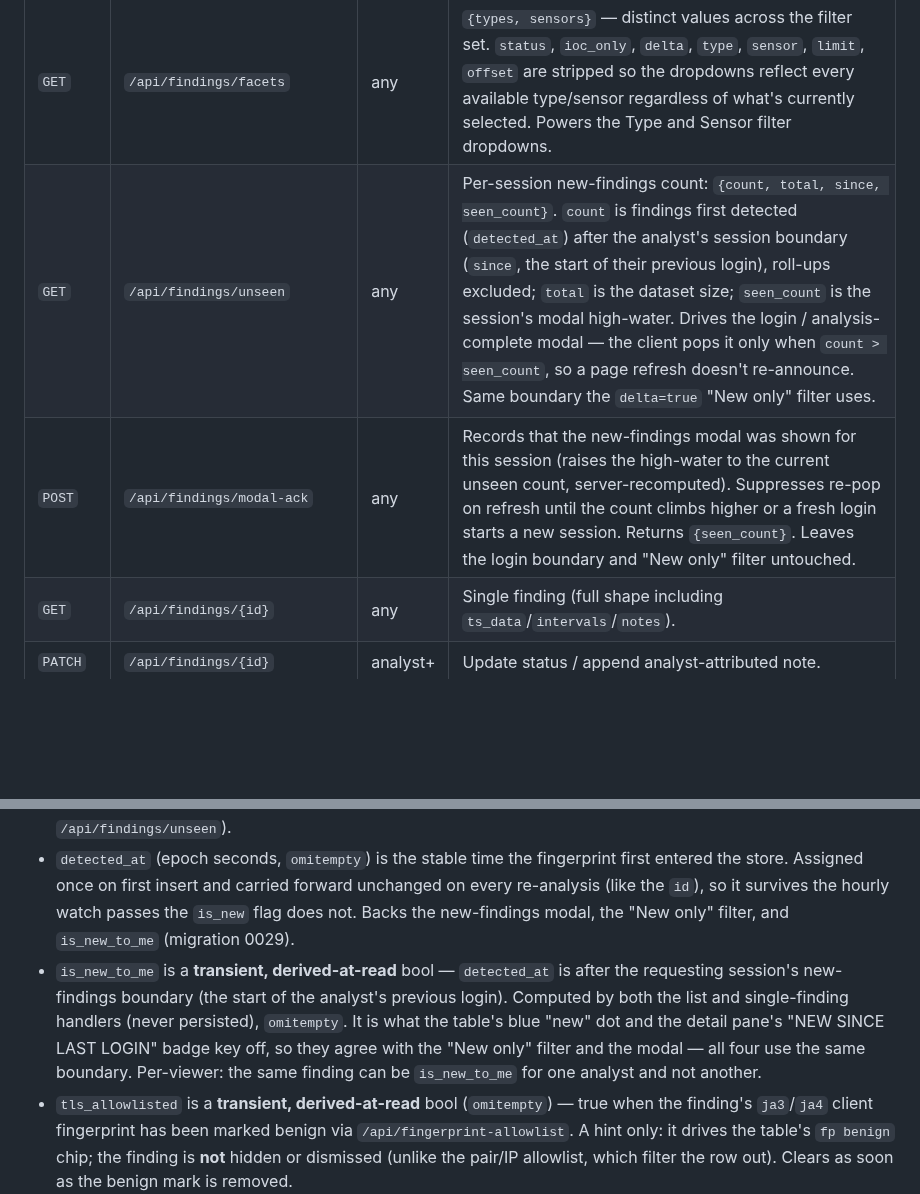
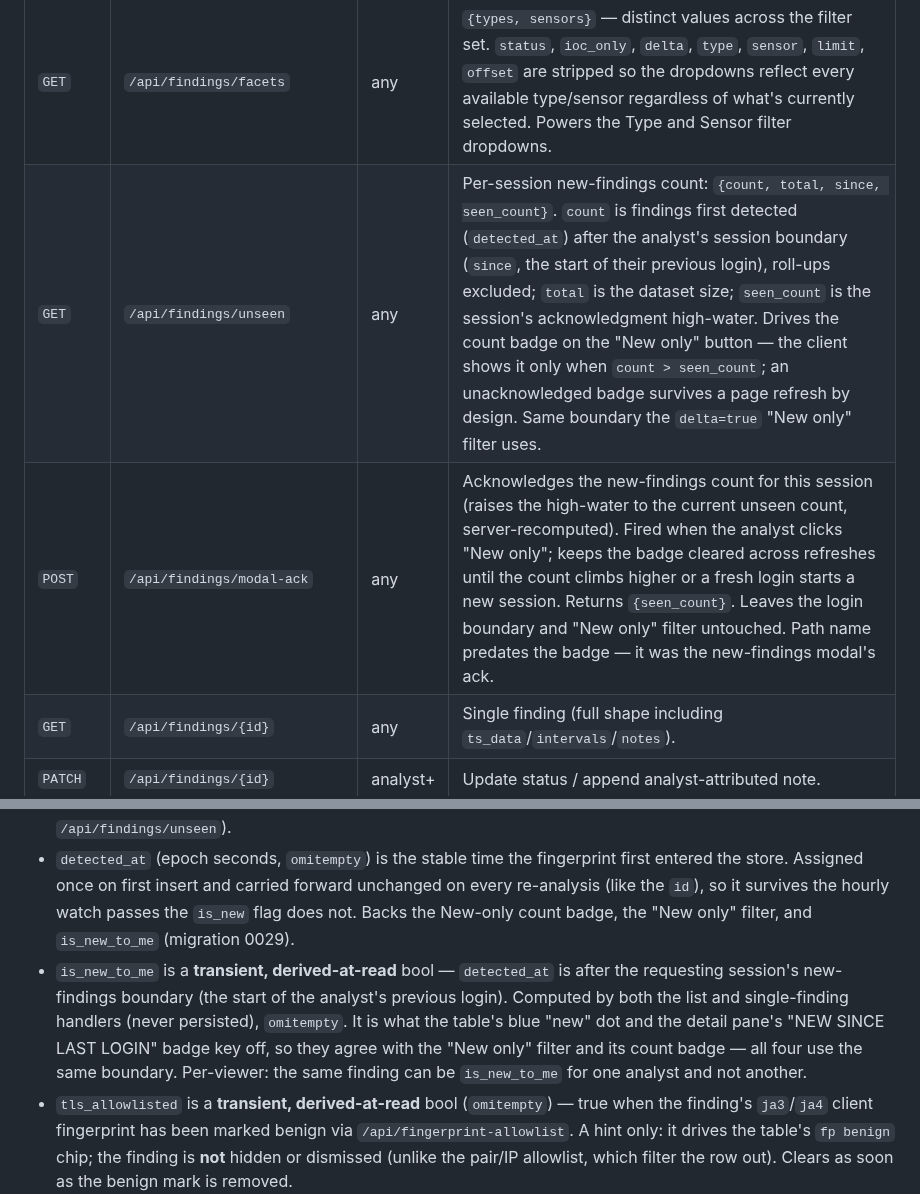
Before and after one commit to BushidoCyb3r/Archer, a Markdown page: docs/API.md, 2 parts joined by grey strips. GitHub-like rendering; blank space fills up the shorter version.

```diff
--- a/docs/API.md
+++ b/docs/API.md
@@ -243,8 +243,8 @@ The most-used surface. Findings are detector outputs, persisted in
 | `GET` | `/api/findings` | any | List with filters + pagination. Returns array of (projected) Finding. Sets `X-Total-Count` and `X-Has-More` response headers. |
 | `GET` | `/api/findings/counts` | any | `{open, ack, esc, dis, ioc, total, campaigns, hosts}` aggregate counts honoring the active filter set (`status` and `ioc_only` are stripped — the counts span all status buckets). `dis` is the dismissed count; `total` excludes dismissed (`len(all) - dis`); `campaigns` / `hosts` are the rollup-view sizes over the non-dismissed set, driving the sidebar chips. Drives the dashboard's info-line counters without forcing a full-set scan from the client. |
 | `GET` | `/api/findings/facets` | any | `{types, sensors}` — distinct values across the filter set. `status`, `ioc_only`, `delta`, `type`, `sensor`, `limit`, `offset` are stripped so the dropdowns reflect every available type/sensor regardless of what's currently selected. Powers the Type and Sensor filter dropdowns. |
-| `GET` | `/api/findings/unseen` | any | Per-session new-findings count: `{count, total, since, seen_count}`. `count` is findings first detected (`detected_at`) after the analyst's session boundary (`since`, the start of their previous login), roll-ups excluded; `total` is the dataset size; `seen_count` is the session's modal high-water. Drives the login / analysis-complete modal — the client pops it only when `count > seen_count`, so a page refresh doesn't re-announce. Same boundary the `delta=true` "New only" filter uses. |
-| `POST` | `/api/findings/modal-ack` | any | Records that the new-findings modal was shown for this session (raises the high-water to the current unseen count, server-recomputed). Suppresses re-pop on refresh until the count climbs higher or a fresh login starts a new session. Returns `{seen_count}`. Leaves the login boundary and "New only" filter untouched. |
+| `GET` | `/api/findings/unseen` | any | Per-session new-findings count: `{count, total, since, seen_count}`. `count` is findings first detected (`detected_at`) after the analyst's session boundary (`since`, the start of their previous login), roll-ups excluded; `total` is the dataset size; `seen_count` is the session's acknowledgment high-water. Drives the count badge on the "New only" button — the client shows it only when `count > seen_count`; an unacknowledged badge survives a page refresh by design. Same boundary the `delta=true` "New only" filter uses. |
+| `POST` | `/api/findings/modal-ack` | any | Acknowledges the new-findings count for this session (raises the high-water to the current unseen count, server-recomputed). Fired when the analyst clicks "New only"; keeps the badge cleared across refreshes until the count climbs higher or a fresh login starts a new session. Returns `{seen_count}`. Leaves the login boundary and "New only" filter untouched. Path name predates the badge — it was the new-findings modal's ack. |
 | `GET` | `/api/findings/{id}` | any | Single finding (full shape including `ts_data`/`intervals`/`notes`). |
 | `PATCH` | `/api/findings/{id}` | analyst+ | Update status / append analyst-attributed note. |
 | `POST` | `/api/findings/{id}/escalate` | analyst+ | Run TI escalation; emits `ti_result` SSE events. **Side effect:** when SIEM forwarding is enabled (`siem_enabled` + `siem_host`), the escalated finding is also forwarded to the SIEM as bare CEF over UDP. |
@@ -310,15 +310,15 @@ The most-used surface. Findings are detector outputs, persisted in
   fingerprint first entered the store. Assigned once on first insert and
   carried forward unchanged on every re-analysis (like the `id`), so it
   survives the hourly watch passes the `is_new` flag does not. Backs the
-  new-findings modal, the "New only" filter, and `is_new_to_me` (migration
+  New-only count badge, the "New only" filter, and `is_new_to_me` (migration
   0029).
 - `is_new_to_me` is a **transient, derived-at-read** bool — `detected_at`
   is after the requesting session's new-findings boundary (the start of the
   analyst's previous login). Computed by both the list and single-finding
   handlers (never persisted), `omitempty`. It is what the table's blue "new"
   dot and the detail pane's "NEW SINCE LAST LOGIN" badge key off, so they
-  agree with the "New only" filter and the modal — all four use the same
-  boundary. Per-viewer: the same finding can be `is_new_to_me` for one
+  agree with the "New only" filter and its count badge — all four use the
+  same boundary. Per-viewer: the same finding can be `is_new_to_me` for one
   analyst and not another.
 - `tls_allowlisted` is a **transient, derived-at-read** bool (`omitempty`) —
   true when the finding's `ja3`/`ja4` client fingerprint has been marked
```
Also changed, not shown: README.md (+5 -5 lines), docs/ARCHITECTURE.md (+12 -10 lines).
